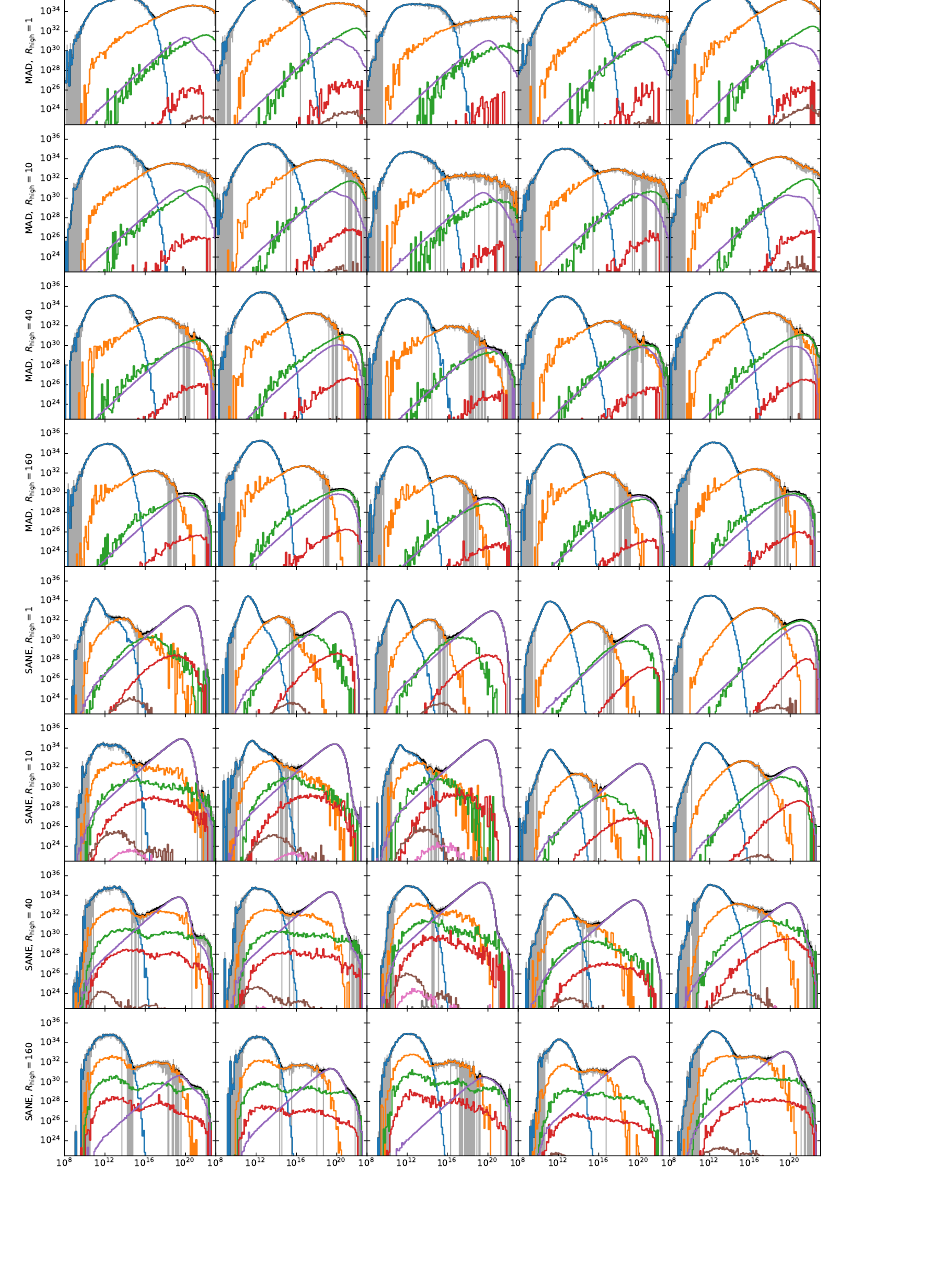
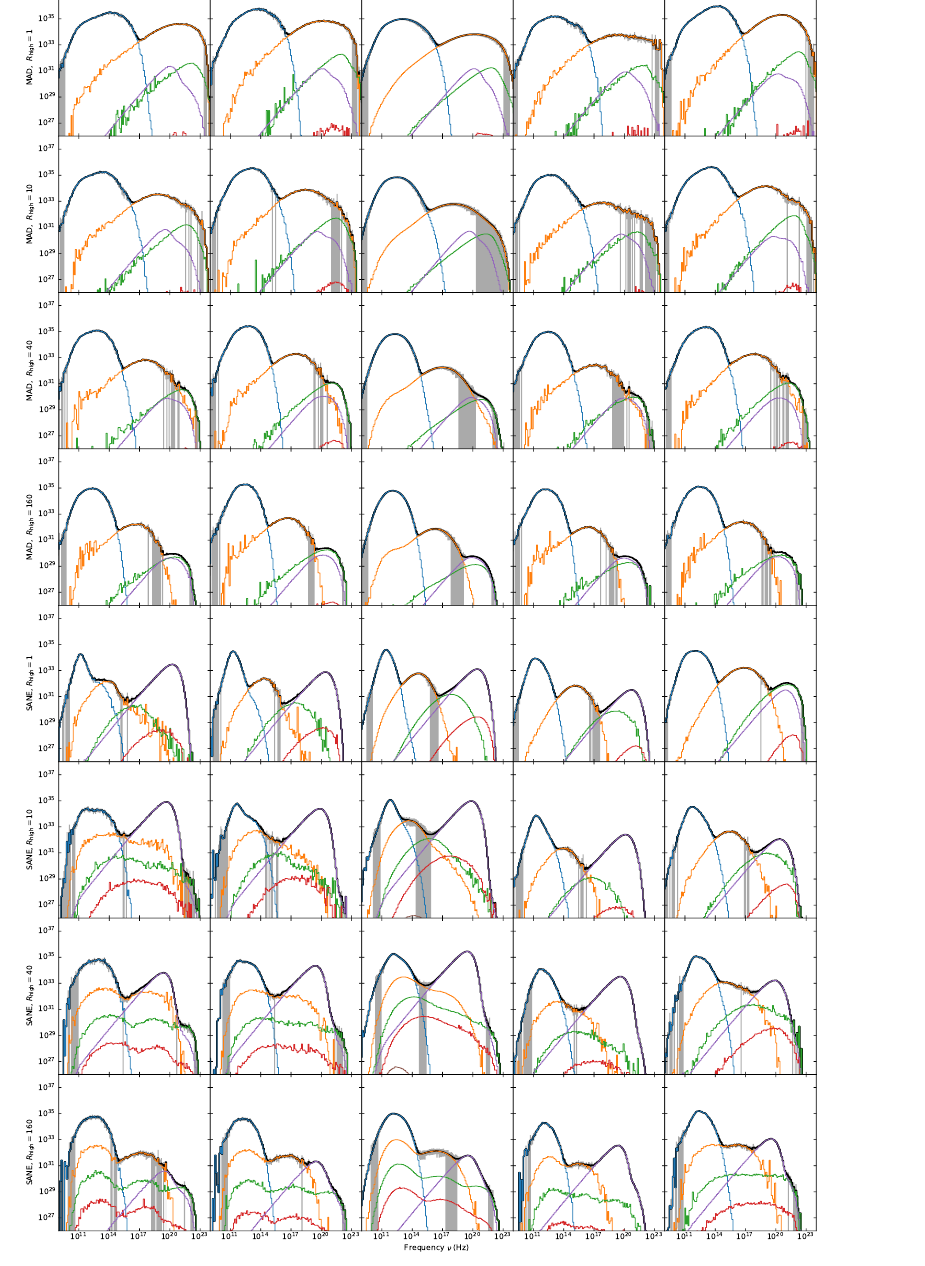
Before and after one commit to rndref/EHT_SGRA5, a LaTeX paper (main.tex): part of page 7 of 12 before the commit and part of page 7 of 13 after it, cut so that both start at the same text, the shorter picture padded with empty space. Compiled offline with pdfLaTeX.

Commit message:
Update from overleaf

```diff
--- a/main.tex
+++ b/main.tex
@@ -446,7 +446,7 @@ It remains to be seen whether this provides a strong constraint on the models; a
 \end{figure*}
 
 \begin{figure*}
-  \plotone{seds.pdf}
+  \plotone{sed_grid.pdf}
   \caption{...}
   \label{fig:SED}
 \end{figure*}
```
Also changed, not shown: figures/lightcurves.pdf (added), figures/sed_grid.pdf (added), main.tex (2 more changed lines).
